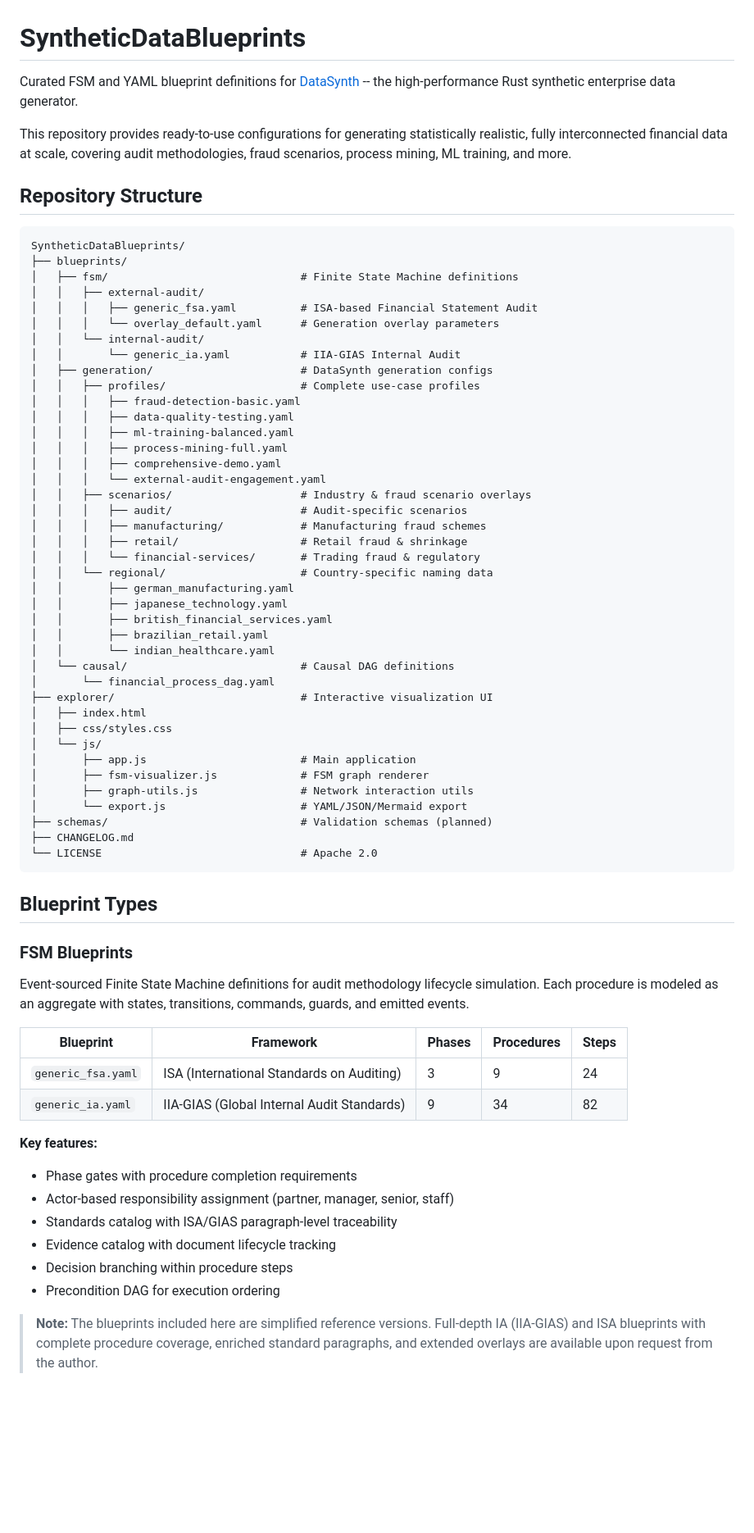
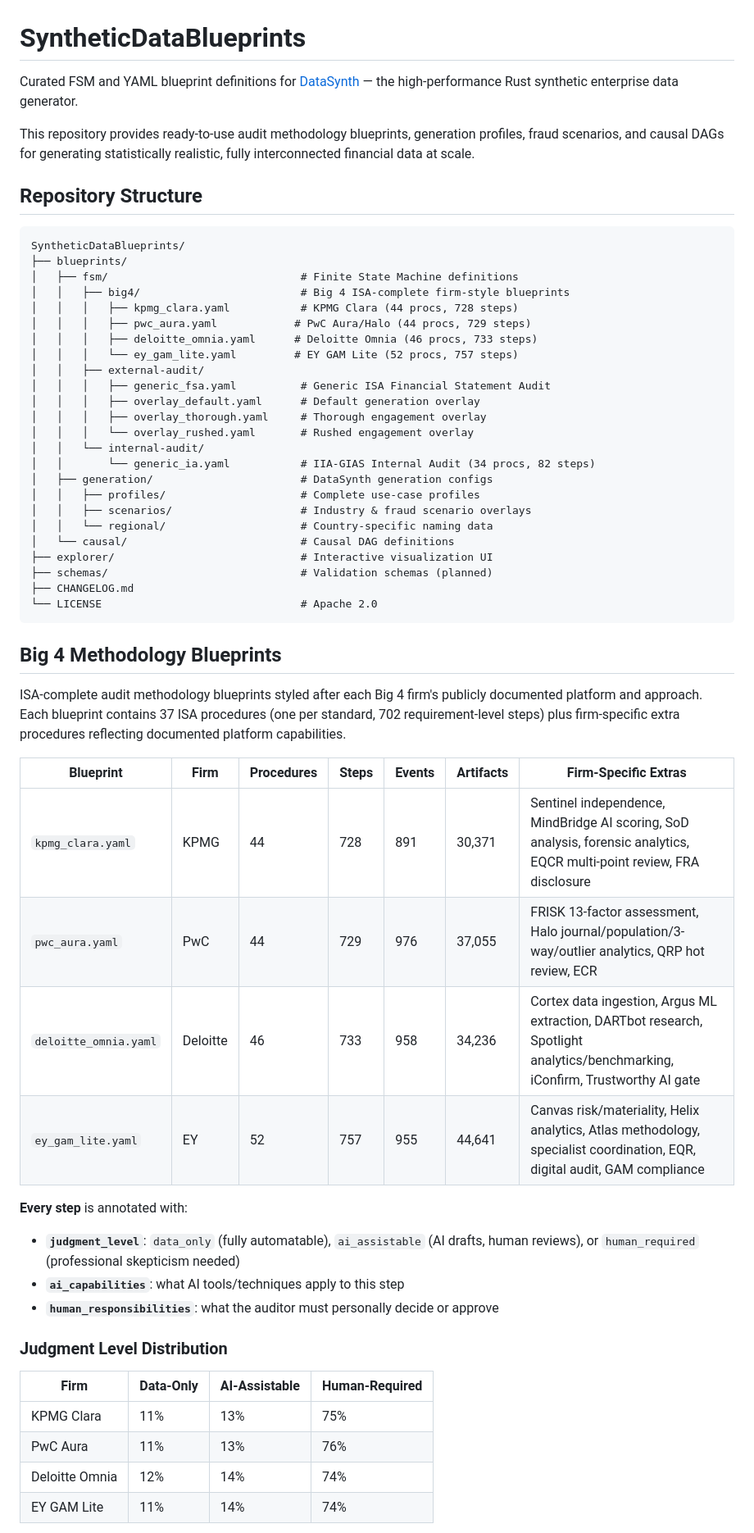
Before and after one commit to mivertowski/SyntheticDataBlueprints, a Markdown page: README.md, the part around one of its changes. Shown at 82% size. Drawn GitHub-style; blank space fills up the shorter version.

Commit message:
docs: overhaul README with Big 4 blueprints, judgment levels, and benchmark results

````diff
--- a/README.md
+++ b/README.md
@@ -1,8 +1,8 @@
 # SyntheticDataBlueprints
 
-Curated FSM and YAML blueprint definitions for [DataSynth](https://github.com/mivertowski/SyntheticData) -- the high-performance Rust synthetic enterprise data generator.
+Curated FSM and YAML blueprint definitions for [DataSynth](https://github.com/mivertowski/SyntheticData) — the high-performance Rust synthetic enterprise data generator.
 
-This repository provides ready-to-use configurations for generating statistically realistic, fully interconnected financial data at scale, covering audit methodologies, fraud scenarios, process mining, ML training, and more.
+This repository provides ready-to-use audit methodology blueprints, generation profiles, fraud scenarios, and causal DAGs for generating statistically realistic, fully interconnected financial data at scale.
 
 ## Repository Structure
 
@@ -10,63 +10,51 @@ This repository provides ready-to-use configurations for generating statisticall
 SyntheticDataBlueprints/
 ├── blueprints/
 │   ├── fsm/                              # Finite State Machine definitions
+│   │   ├── big4/                         # Big 4 ISA-complete firm-style blueprints
+│   │   │   ├── kpmg_clara.yaml           # KPMG Clara (44 procs, 728 steps)
+│   │   │   ├── pwc_aura.yaml            # PwC Aura/Halo (44 procs, 729 steps)
+│   │   │   ├── deloitte_omnia.yaml      # Deloitte Omnia (46 procs, 733 steps)
+│   │   │   └── ey_gam_lite.yaml         # EY GAM Lite (52 procs, 757 steps)
 │   │   ├── external-audit/
-│   │   │   ├── generic_fsa.yaml          # ISA-based Financial Statement Audit
-│   │   │   └── overlay_default.yaml      # Generation overlay parameters
+│   │   │   ├── generic_fsa.yaml          # Generic ISA Financial Statement Audit
+│   │   │   ├── overlay_default.yaml      # Default generation overlay
+│   │   │   ├── overlay_thorough.yaml     # Thorough engagement overlay
+│   │   │   └── overlay_rushed.yaml       # Rushed engagement overlay
 │   │   └── internal-audit/
-│   │       └── generic_ia.yaml           # IIA-GIAS Internal Audit
+│   │       └── generic_ia.yaml           # IIA-GIAS Internal Audit (34 procs, 82 steps)
 │   ├── generation/                       # DataSynth generation configs
 │   │   ├── profiles/                     # Complete use-case profiles
-│   │   │   ├── fraud-detection-basic.yaml
-│   │   │   ├── data-quality-testing.yaml
-│   │   │   ├── ml-training-balanced.yaml
-│   │   │   ├── process-mining-full.yaml
-│   │   │   ├── comprehensive-demo.yaml
-│   │   │   └── external-audit-engagement.yaml
 │   │   ├── scenarios/                    # Industry & fraud scenario overlays
-│   │   │   ├── audit/                    # Audit-specific scenarios
-│   │   │   ├── manufacturing/            # Manufacturing fraud schemes
-│   │   │   ├── retail/                   # Retail fraud & shrinkage
-│   │   │   └── financial-services/       # Trading fraud & regulatory
 │   │   └── regional/                     # Country-specific naming data
-│   │       ├── german_manufacturing.yaml
-│   │       ├── japanese_technology.yaml
-│   │       ├── british_financial_services.yaml
-│   │       ├── brazilian_retail.yaml
-│   │       └── indian_healthcare.yaml
 │   └── causal/                           # Causal DAG definitions
-│       └── financial_process_dag.yaml
 ├── explorer/                             # Interactive visualization UI
-│   ├── index.html
-│   ├── css/styles.css
-│   └── js/
-│       ├── app.js                        # Main application
-│       ├── fsm-visualizer.js             # FSM graph renderer
-│       ├── graph-utils.js                # Network interaction utils
-│       └── export.js                     # YAML/JSON/Mermaid export
 ├── schemas/                              # Validation schemas (planned)
 ├── CHANGELOG.md
 └── LICENSE                               # Apache 2.0
 ```
 
-## Blueprint Types
+## Big 4 Methodology Blueprints
 
-### FSM Blueprints
+ISA-complete audit methodology blueprints styled after each Big 4 firm's publicly documented platform and approach. Each blueprint contains 37 ISA procedures (one per standard, 702 requirement-level steps) plus firm-specific extra procedures reflecting documented platform capabilities.
 
-Event-sourced Finite State Machine definitions for audit methodology lifecycle simulation. Each procedure is modeled as an aggregate with states, transitions, commands, guards, and emitted events.
+| Blueprint | Firm | Procedures | Steps | Events | Artifacts | Firm-Specific Extras |
+|-----------|------|-----------|-------|--------|-----------|---------------------|
+| `kpmg_clara.yaml` | KPMG | 44 | 728 | 891 | 30,371 | Sentinel independence, MindBridge AI scoring, SoD analysis, forensic analytics, EQCR multi-point review, FRA disclosure |
+| `pwc_aura.yaml` | PwC | 44 | 729 | 976 | 37,055 | FRISK 13-factor assessment, Halo journal/population/3-way/outlier analytics, QRP hot review, ECR |
+| `deloitte_omnia.yaml` | Deloitte | 46 | 733 | 958 | 34,236 | Cortex data ingestion, Argus ML extraction, DARTbot research, Spotlight analytics/benchmarking, iConfirm, Trustworthy AI gate |
+| `ey_gam_lite.yaml` | EY | 52 | 757 | 955 | 44,641 | Canvas risk/materiality, Helix analytics, Atlas methodology, specialist coordination, EQR, digital audit, GAM compliance |
 
-| Blueprint | Framework | Phases | Procedures | Steps |
-|-----------|-----------|--------|------------|-------|
-| `generic_fsa.yaml` | ISA (International Standards on Auditing) | 3 | 9 | 24 |
-| `generic_ia.yaml` | IIA-GIAS (Global Internal Audit Standards) | 9 | 34 | 82 |
+**Every step** is annotated with:
+- **`judgment_level`**: `data_only` (fully automatable), `ai_assistable` (AI drafts, human reviews), or `human_required` (professional skepticism needed)
+- **`ai_capabilities`**: what AI tools/techniques apply to this step
+- **`human_responsibilities`**: what the auditor must personally decide or approve
 
-**Key features:**
-- Phase gates with procedure completion requirements
-- Actor-based responsibility assignment (partner, manager, senior, staff)
-- Standards catalog with ISA/GIAS paragraph-level traceability
-- Evidence catalog with document lifecycle tracking
-- Decision branching within procedure steps
-- Precondition DAG for execution ordering
+### Judgment Level Distribution
 
-> **Note:** The blueprints included here are simplified reference versions. Full-depth IA (IIA-GIAS) and ISA blueprints with complete procedure coverage, enriched standard paragraphs, and extended overlays are available upon request from the author.
+| Firm | Data-Only | AI-Assistable | Human-Required |
+|------|-----------|--------------|----------------|
+| KPMG Clara | 11% | 13% | 75% |
+| PwC Aura | 11% | 13% | 76% |
+| Deloitte Omnia | 12% | 14% | 74% |
+| EY GAM Lite | 11% | 14% | 74% |
 
````
Also changed, not shown: other parts of README.md (+92 -89 lines).
